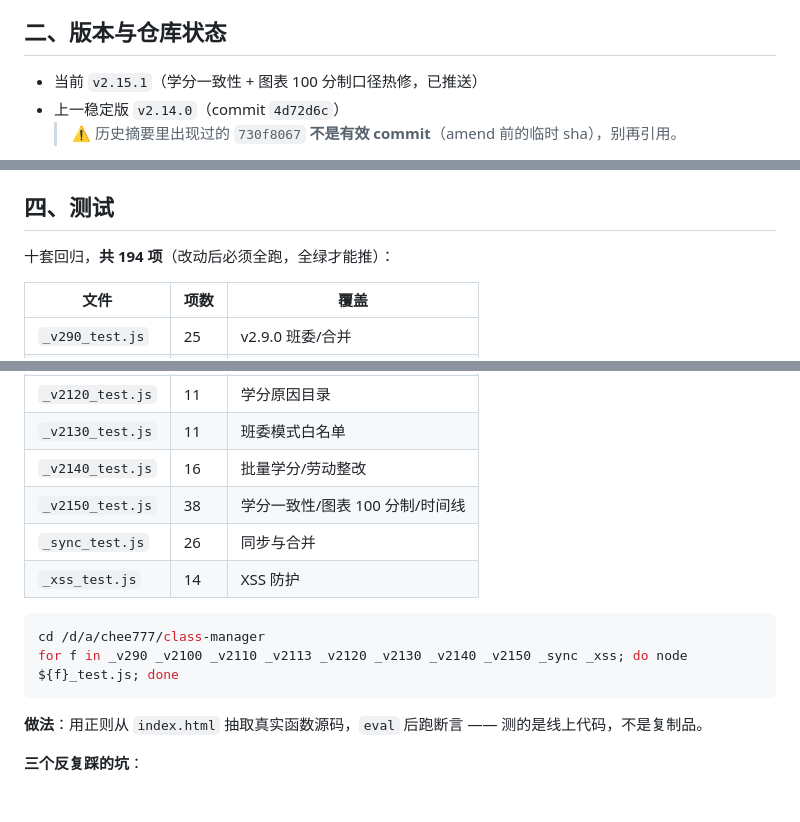
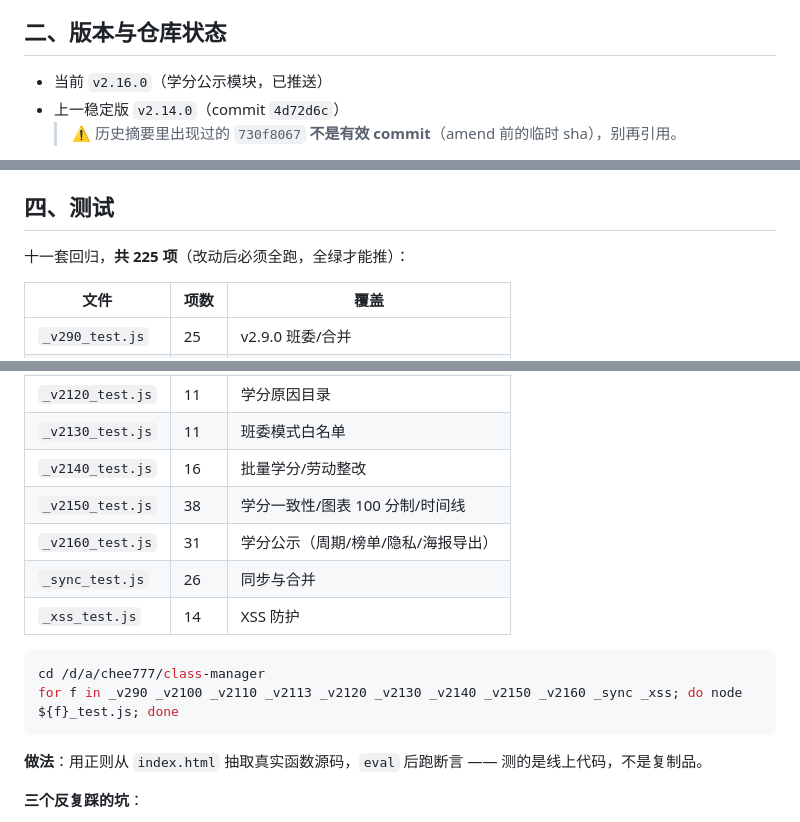
Before and after one commit to cheeeom/class-manager, a Markdown page: CONTEXT.md, 3 parts joined by grey strips. Drawn GitHub-style; blank space fills up the shorter version.

````diff
--- a/CONTEXT.md
+++ b/CONTEXT.md
@@ -19,7 +19,7 @@
 
 ## 二、版本与仓库状态
 
-- 当前 `v2.15.1`（学分一致性 + 图表 100 分制口径热修，已推送）
+- 当前 `v2.16.0`（学分公示模块，已推送）
 - 上一稳定版 `v2.14.0`（commit `4d72d6c`）
   > ⚠️ 历史摘要里出现过的 `730f8067` **不是有效 commit**（amend 前的临时 sha），别再引用。
 - 版本号必须**三处同步**，漏一处就会出现"页面显示新版本但缓存是旧的"：
@@ -44,7 +44,7 @@ node D:/a/chee777/scripts/cm-push-incremental.js "提交信息" index.html sw.js
 
 ## 四、测试
 
-十套回归，**共 194 项**（改动后必须全跑，全绿才能推）：
+十一套回归，**共 225 项**（改动后必须全跑，全绿才能推）：
 
 | 文件 | 项数 | 覆盖 |
 |---|---|---|
@@ -56,12 +56,13 @@ node D:/a/chee777/scripts/cm-push-incremental.js "提交信息" index.html sw.js
 | `_v2130_test.js` | 11 | 班委模式白名单 |
 | `_v2140_test.js` | 16 | 批量学分/劳动整改 |
 | `_v2150_test.js` | 38 | 学分一致性/图表 100 分制/时间线 |
+| `_v2160_test.js` | 31 | 学分公示（周期/榜单/隐私/海报导出） |
 | `_sync_test.js` | 26 | 同步与合并 |
 | `_xss_test.js` | 14 | XSS 防护 |
 
 ```bash
 cd /d/a/chee777/class-manager
-for f in _v290 _v2100 _v2110 _v2113 _v2120 _v2130 _v2140 _v2150 _sync _xss; do node ${f}_test.js; done
+for f in _v290 _v2100 _v2110 _v2113 _v2120 _v2130 _v2140 _v2150 _v2160 _sync _xss; do node ${f}_test.js; done
 ```
 
 **做法**：用正则从 `index.html` 抽取真实函数源码，`eval` 后跑断言 —— 测的是线上代码，不是复制品。
````
Also changed, not shown: other parts of CONTEXT.md (+2 -2 lines), PROGRESS.md (+13 -0 lines).
